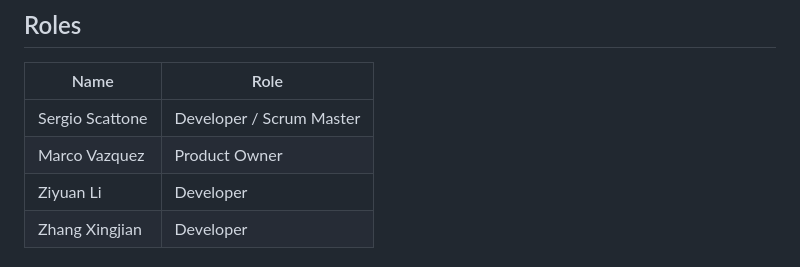
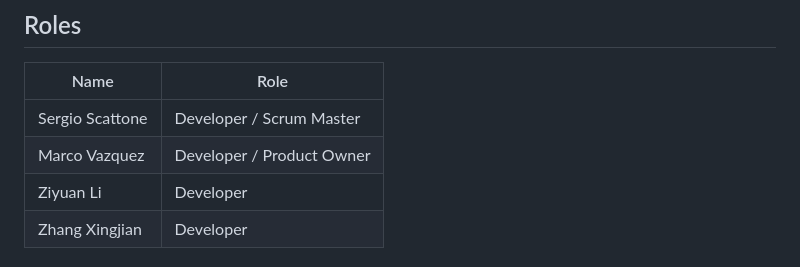
Before and after one commit to sergioscattone/Agile-Harvard, a Markdown page: README.md, the part around the change printed below. Drawn GitHub-style.

```diff
--- a/README.md
+++ b/README.md
@@ -3,7 +3,7 @@
 | Name          | Role |
 | ------------- | ------------- |
 | Sergio Scattone | Developer / Scrum Master  |
-| Marco Vazquez   | Product Owner  |
+| Marco Vazquez   | Developer / Product Owner  |
 | Ziyuan Li | Developer  |
 | Zhang Xingjian | Developer  |
 ## APP URL
```
Also changed, not shown: other parts of README.md (+1 -1 lines).
